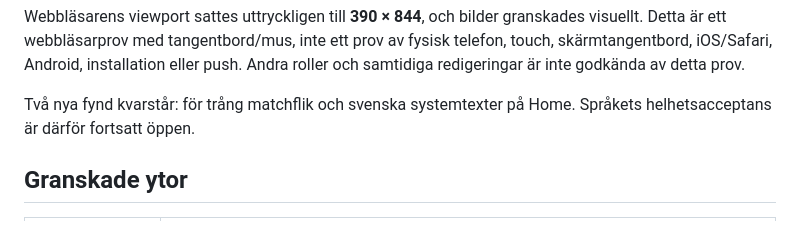
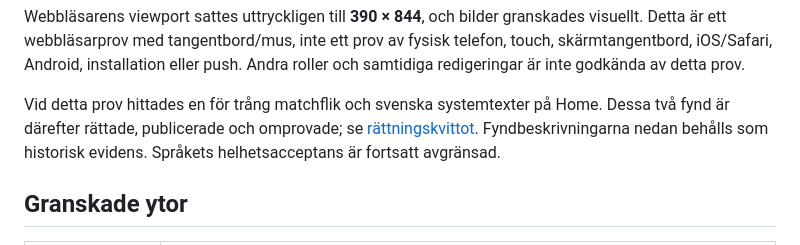
Before and after one commit to ilbiscione-grande/teamzoneapp, a Markdown page: docs/evidence/mobile390_write_acceptance_2026-10-26.md, the part around the change. Drawn GitHub-style.

Commit message:
Close mobile navigation and Home language findings after audit verification [skip ci]

```diff
--- a/docs/evidence/mobile390_write_acceptance_2026-10-26.md
+++ b/docs/evidence/mobile390_write_acceptance_2026-10-26.md
@@ -14,8 +14,10 @@ inte ett prov av fysisk telefon, touch, skärmtangentbord, iOS/Safari,
 Android, installation eller push. Andra roller och samtidiga redigeringar
 är inte godkända av detta prov.
 
-Två nya fynd kvarstår: för trång matchflik och svenska systemtexter på Home.
-Språkets helhetsacceptans är därför fortsatt öppen.
+Vid detta prov hittades en för trång matchflik och svenska systemtexter på
+Home. Dessa två fynd är därefter rättade, publicerade och omprovade; se
+[rättningskvittot](mobile390_fixes_2026-10-26.md). Fyndbeskrivningarna nedan
+behålls som historisk evidens. Språkets helhetsacceptans är fortsatt avgränsad.
 
 ## Granskade ytor
 
```
Also changed, not shown: docs/evidence/mobile390_fixes_2026-10-26.md (added, +68 -0 lines), docs/implementation/current_status.md (+4 -2 lines).
